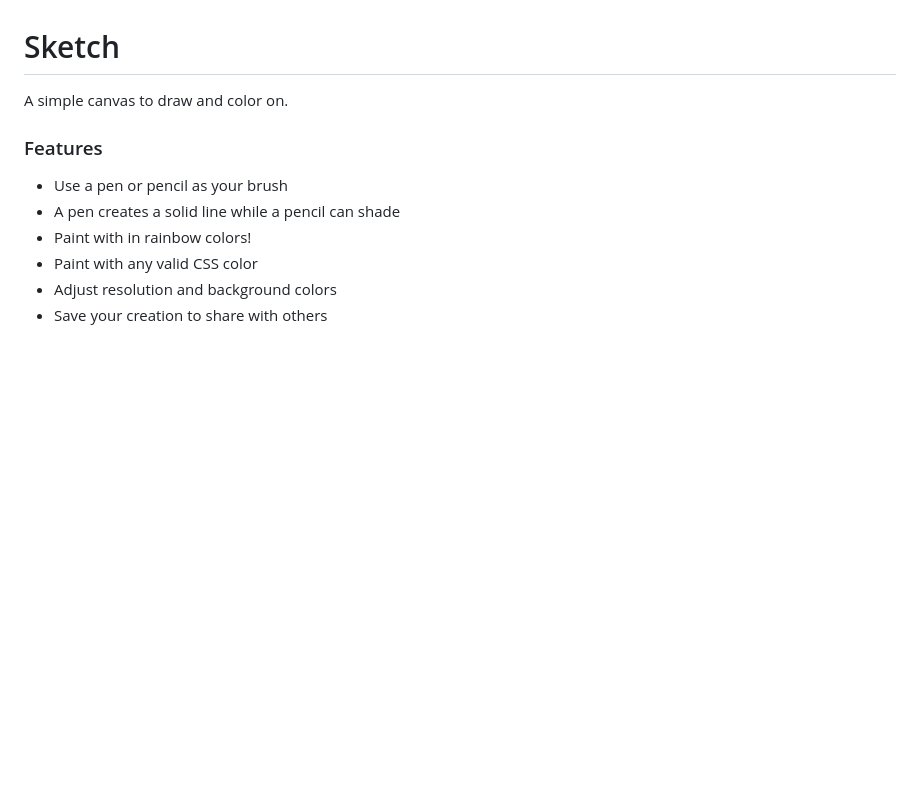
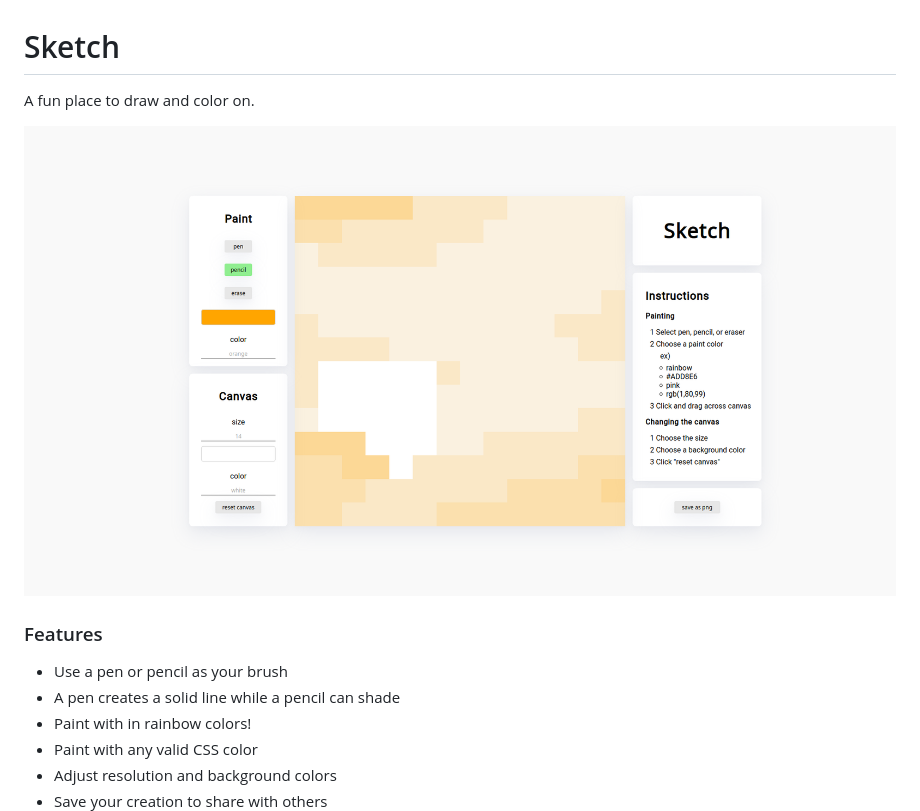
Before and after one commit to drew-chen/sketch, a Markdown page: README.md, the part around the change. Rendered like a GitHub page; pictures changed too: images/sunset.png (added); blank space fills up the shorter version.

Commit message:
Add screenshot example

```diff
--- a/README.md
+++ b/README.md
@@ -1,6 +1,9 @@
 # Sketch
 
-A simple canvas to draw and color on.
+A fun place to draw and color on.
+
+
+![sunset](images/sunset.png)
 
 ### Features
 
```
